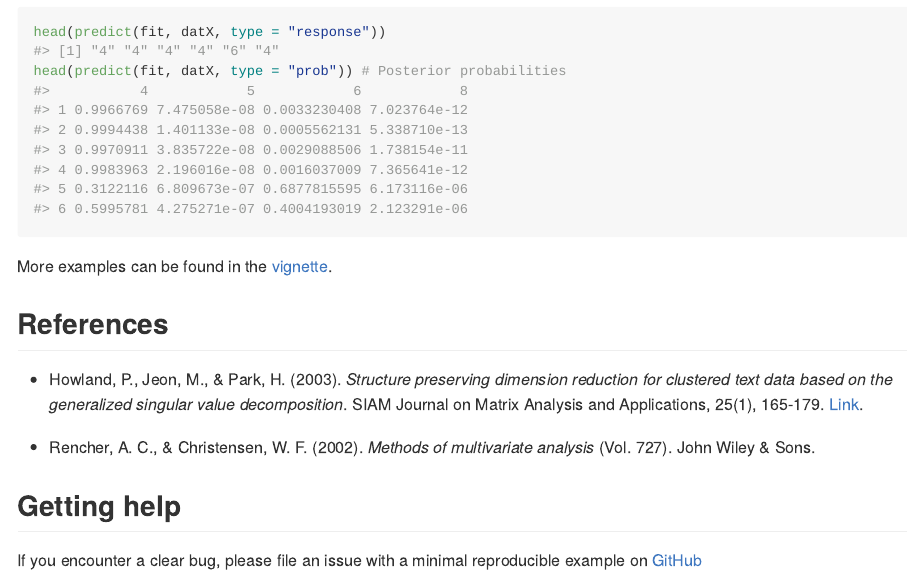
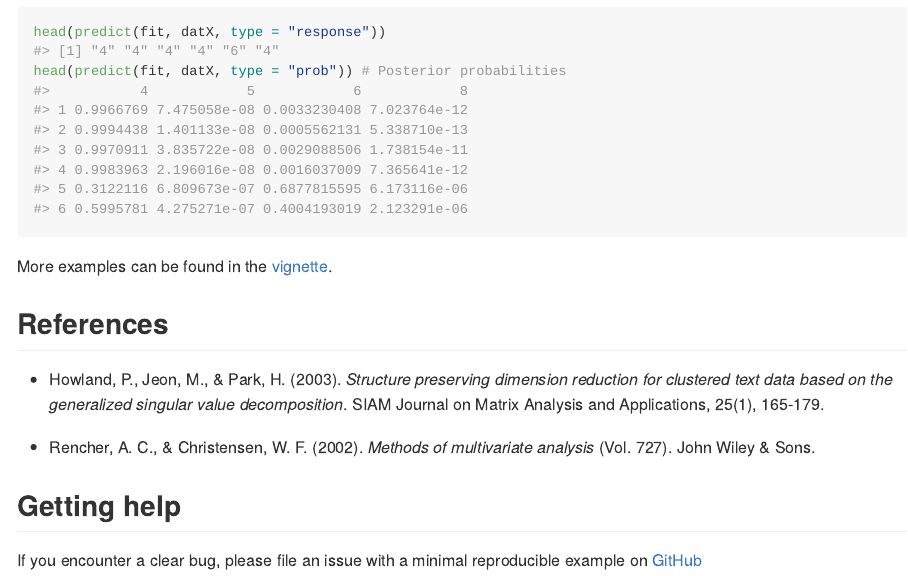
Before and after one commit to Moran79/folda, an R Markdown document (README.Rmd): the page in a window 1100 px wide, from 2570 px down. The pictures show the output file README.md that the author committed with the source, drawn offline in the style of GitHub; badge pictures from the web are left out.

Commit message:
Remove bad links

```diff
--- a/README.Rmd
+++ b/README.Rmd
@@ -102,7 +102,7 @@ More examples can be found in the [vignette](https://iamwangsiyu.com/folda/artic
 
 ## References
 
-* Howland, P., Jeon, M., & Park, H. (2003). *Structure preserving dimension reduction for clustered text data based on the generalized singular value decomposition*. SIAM Journal on Matrix Analysis and Applications, 25(1), 165-179. [Link](https://epubs.siam.org/doi/10.1137/S0895479802405638).
+* Howland, P., Jeon, M., & Park, H. (2003). *Structure preserving dimension reduction for clustered text data based on the generalized singular value decomposition*. SIAM Journal on Matrix Analysis and Applications, 25(1), 165-179.
 
 * Rencher, A. C., & Christensen, W. F. (2002). *Methods of multivariate analysis* (Vol. 727). John Wiley & Sons.
 
```
Also changed, not shown: vignettes/folda.Rmd (+1 -1 lines), README.md.
